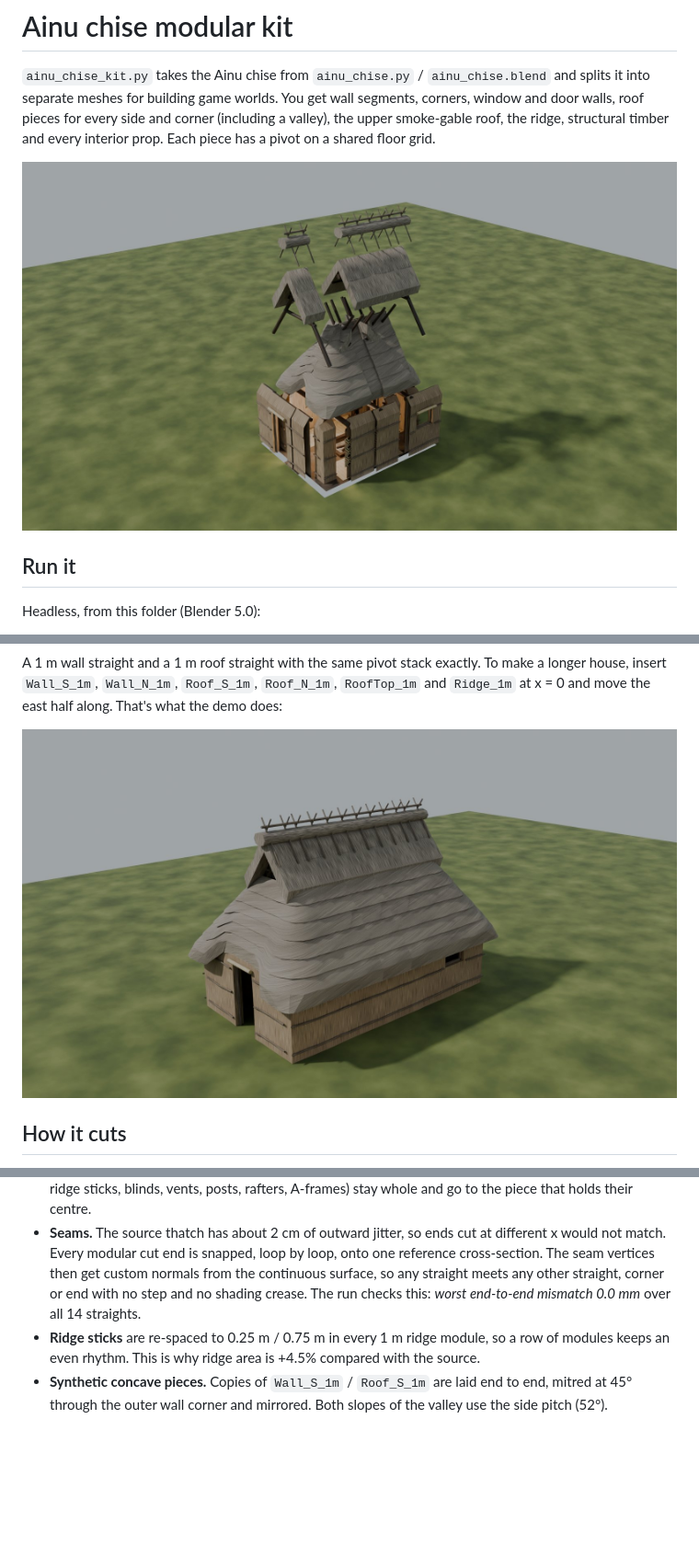
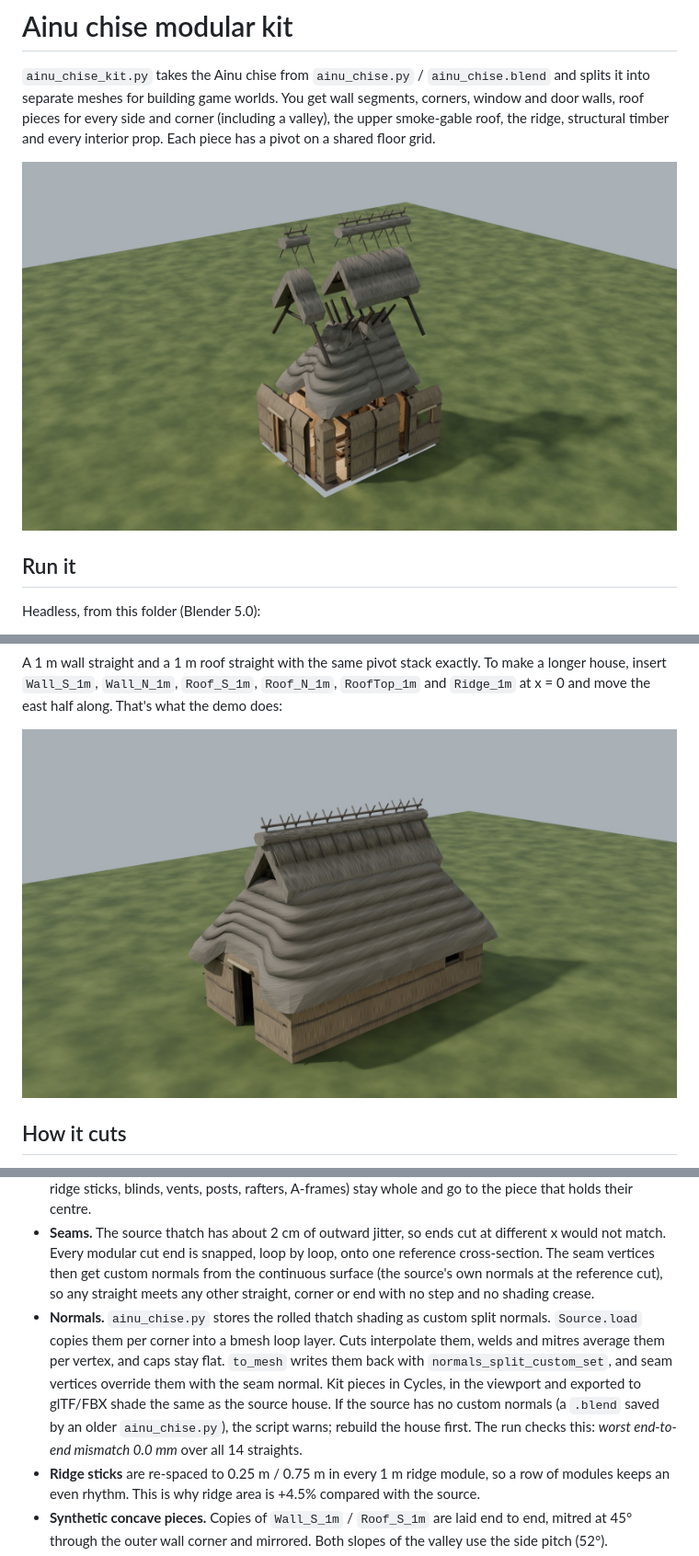
Before and after one commit to hailsir/ainu, a Markdown page: blender/KIT_README.md, 3 parts joined by grey strips. Shown at 92% size. Drawn GitHub-style; pictures changed too: blender/docs/kit_demo.jpg, blender/docs/kit_parts.jpg; blank space fills up the shorter version.

```diff
--- a/blender/KIT_README.md
+++ b/blender/KIT_README.md
@@ -100,8 +100,17 @@ the demo does:
 - **Seams.** The source thatch has about 2 cm of outward jitter, so ends cut at different x
   would not match. Every modular cut end is snapped, loop by loop, onto one
   reference cross-section. The seam vertices then get custom normals from the
-  continuous surface, so any straight meets any other straight, corner or end with
-  no step and no shading crease. The run checks this: *worst end-to-end mismatch
+  continuous surface (the source's own normals at the reference cut), so any
+  straight meets any other straight, corner or end with no step and no shading
+  crease.
+- **Normals.** `ainu_chise.py` stores the rolled thatch shading as custom split
+  normals. `Source.load` copies them per corner into a bmesh loop layer. Cuts
+  interpolate them, welds and mitres average them per vertex, and caps stay flat.
+  `to_mesh` writes them back with `normals_split_custom_set`, and seam vertices
+  override them with the seam normal. Kit pieces in Cycles, in the viewport and
+  exported to glTF/FBX shade the same as the source house. If the source has no
+  custom normals (a `.blend` saved by an older `ainu_chise.py`), the script warns;
+  rebuild the house first. The run checks this: *worst end-to-end mismatch
   0.0 mm* over all 14 straights.
 - **Ridge sticks** are re-spaced to 0.25 m / 0.75 m in every 1 m ridge module, so a
   row of modules keeps an even rhythm. This is why ridge area is +4.5% compared with the source.
```
Also changed, not shown: other parts of blender/KIT_README.md (+0 -4 lines), blender/AINU_CHISE_TEMPLATE.md (+19 -3 lines), blender/docs/kit_overview.jpg, 3 other files.
